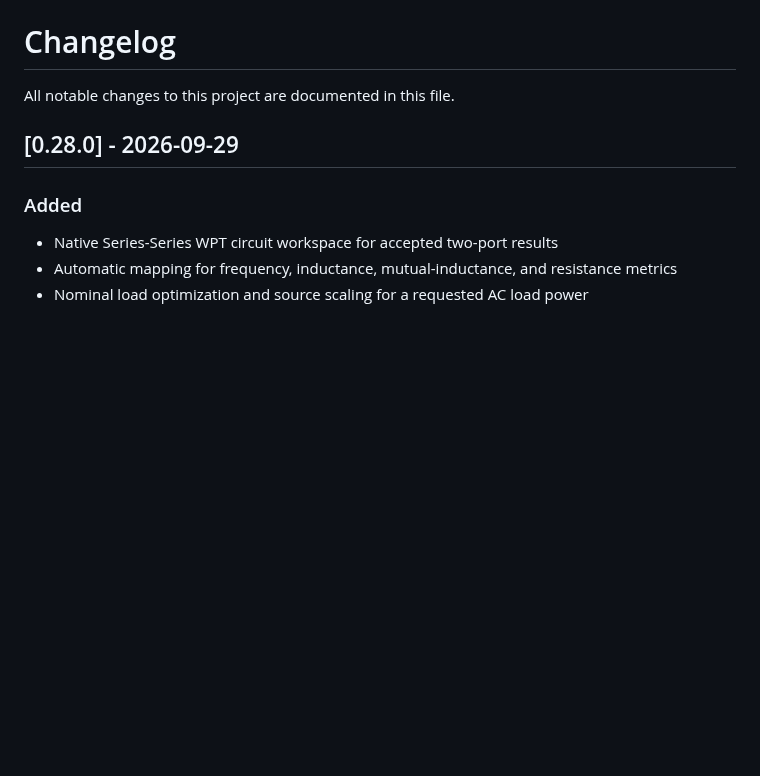
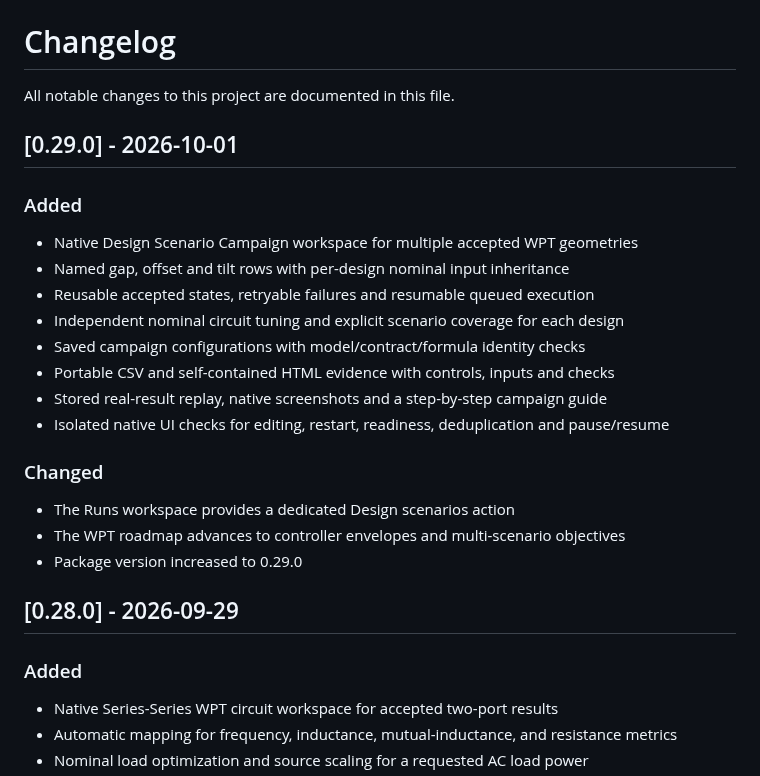
Before and after one commit to amkumirab/simulation-run-assistant, a Markdown page: CHANGELOG.md, the part around the change. Rendered like a GitHub page; blank space fills up the shorter version.

```diff
--- a/CHANGELOG.md
+++ b/CHANGELOG.md
@@ -1,6 +1,25 @@
 # Changelog
 
 All notable changes to this project are documented in this file.
+
+## [0.29.0] - 2026-10-01
+
+### Added
+
+- Native Design Scenario Campaign workspace for multiple accepted WPT geometries
+- Named gap, offset and tilt rows with per-design nominal input inheritance
+- Reusable accepted states, retryable failures and resumable queued execution
+- Independent nominal circuit tuning and explicit scenario coverage for each design
+- Saved campaign configurations with model/contract/formula identity checks
+- Portable CSV and self-contained HTML evidence with controls, inputs and checks
+- Stored real-result replay, native screenshots and a step-by-step campaign guide
+- Isolated native UI checks for editing, restart, readiness, deduplication and pause/resume
+
+### Changed
+
+- The Runs workspace provides a dedicated Design scenarios action
+- The WPT roadmap advances to controller envelopes and multi-scenario objectives
+- Package version increased to 0.29.0
 
 ## [0.28.0] - 2026-09-29
 
```
Also changed, not shown: README.md (+17 -7 lines), docs/DESIGN_SCENARIO_CAMPAIGNS.md (added, +143 -0 lines), tasks/plan.md (added, +16 -0 lines), tasks/todo.md (added, +18 -0 lines), docs/images/wpt-design-results.png (added), docs/images/wpt-design-setup.png (added), 9 other files.
